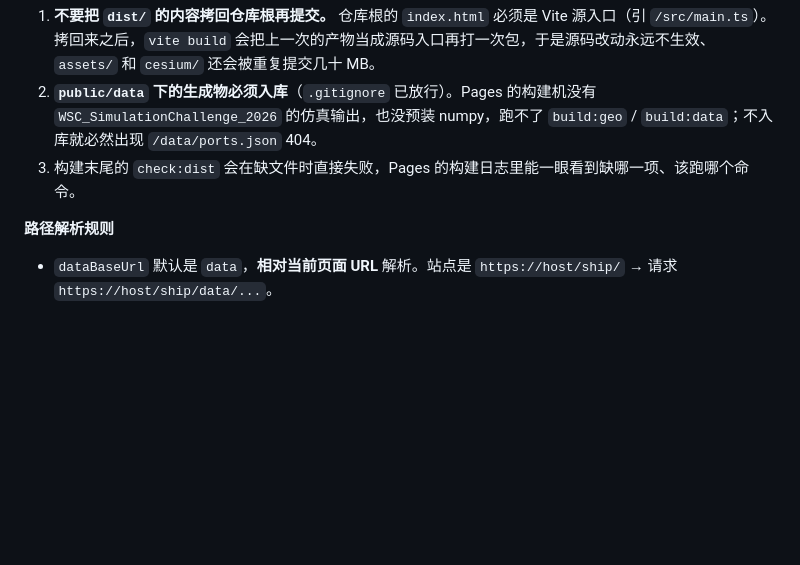
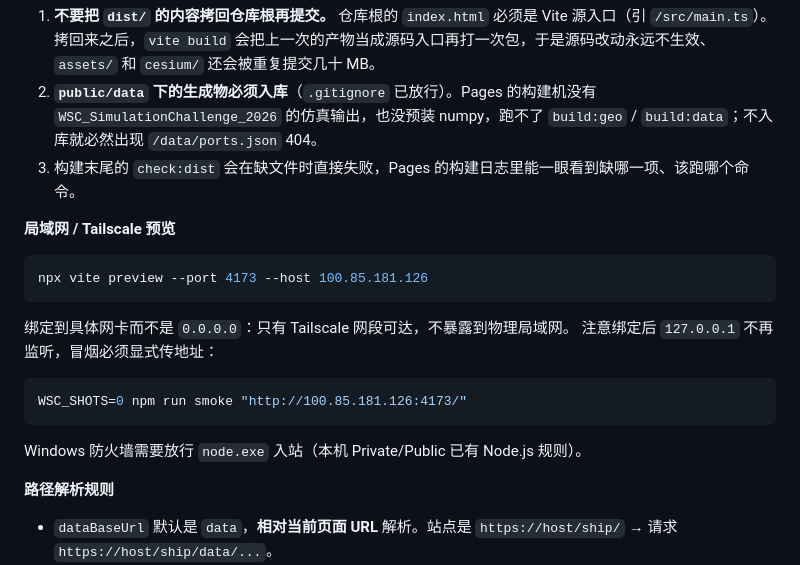
Before and after one commit to chen-tianhao/global-shipping-network, a Markdown page: VERIFY.md, the part around the change. GitHub-like rendering; blank space fills up the shorter version.

Commit message:
docs: serve the preview over the Tailscale interface
Binding to a concrete interface keeps the dev server off the physical LAN;
note that 127.0.0.1 stops listening, so smoke needs an explicit URL.

````diff
--- a/VERIFY.md
+++ b/VERIFY.md
@@ -226,6 +226,21 @@ npm run smoke "http://127.0.0.1:4173/?provider=real"
 2. **`public/data` 下的生成物必须入库**（`.gitignore` 已放行）。Pages 的构建机没有 `WSC_SimulationChallenge_2026` 的仿真输出，也没预装 numpy，跑不了 `build:geo` / `build:data`；不入库就必然出现 `/data/ports.json` 404。
 3. 构建末尾的 `check:dist` 会在缺文件时直接失败，Pages 的构建日志里能一眼看到缺哪一项、该跑哪个命令。
 
+**局域网 / Tailscale 预览**
+
+```bash
+npx vite preview --port 4173 --host 100.85.181.126
+```
+
+绑定到具体网卡而不是 `0.0.0.0`：只有 Tailscale 网段可达，不暴露到物理局域网。
+注意绑定后 `127.0.0.1` 不再监听，冒烟必须显式传地址：
+
+```bash
+WSC_SHOTS=0 npm run smoke "http://100.85.181.126:4173/"
+```
+
+Windows 防火墙需要放行 `node.exe` 入站（本机 Private/Public 已有 Node.js 规则）。
+
 **路径解析规则**
 
 - `dataBaseUrl` 默认是 `data`，**相对当前页面 URL** 解析。站点是 `https://host/ship/` → 请求 `https://host/ship/data/...`。
````
